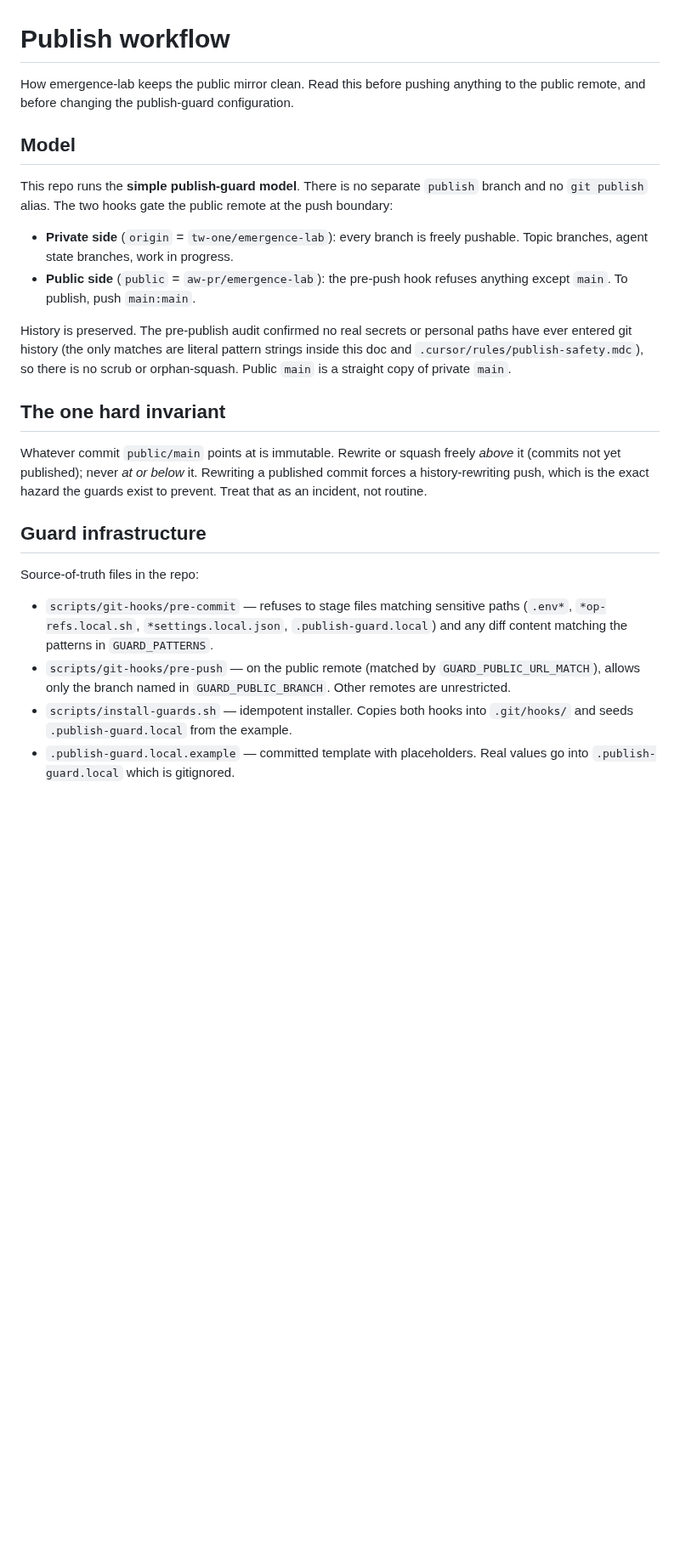
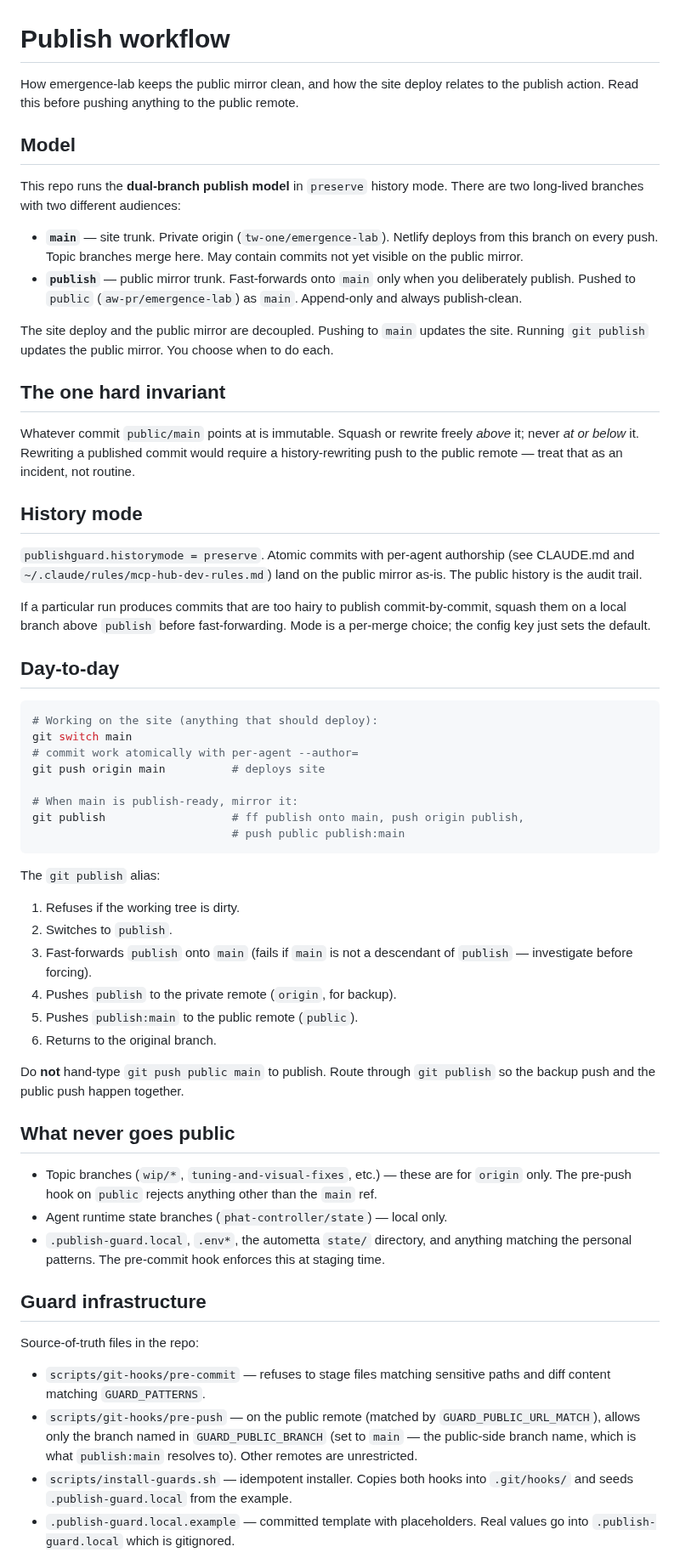
Before and after one commit to aw-pr/emergence-lab, a Markdown page: docs/PUBLISH-WORKFLOW.md, the part around one of its changes. Shown at 85% size. Rendered like a GitHub page; blank space fills up the shorter version.

````diff
--- a/docs/PUBLISH-WORKFLOW.md
+++ b/docs/PUBLISH-WORKFLOW.md
@@ -1,45 +1,90 @@
 # Publish workflow
 
-How emergence-lab keeps the public mirror clean. Read this before pushing
-anything to the public remote, and before changing the publish-guard
-configuration.
+How emergence-lab keeps the public mirror clean, and how the site deploy
+relates to the publish action. Read this before pushing anything to the
+public remote.
 
 ## Model
 
-This repo runs the **simple publish-guard model**. There is no separate
-`publish` branch and no `git publish` alias. The two hooks gate the
-public remote at the push boundary:
+This repo runs the **dual-branch publish model** in `preserve` history
+mode. There are two long-lived branches with two different audiences:
 
-- **Private side** (`origin` = `tw-one/emergence-lab`): every branch is
-  freely pushable. Topic branches, agent state branches, work in progress.
-- **Public side** (`public` = `aw-pr/emergence-lab`): the pre-push hook
-  refuses anything except `main`. To publish, push `main:main`.
+- **`main`** — site trunk. Private origin (`tw-one/emergence-lab`).
+  Netlify deploys from this branch on every push. Topic branches merge
+  here. May contain commits not yet visible on the public mirror.
+- **`publish`** — public mirror trunk. Fast-forwards onto `main` only
+  when you deliberately publish. Pushed to `public` (`aw-pr/emergence-lab`)
+  as `main`. Append-only and always publish-clean.
 
-History is preserved. The pre-publish audit confirmed no real secrets or
-personal paths have ever entered git history (the only matches are literal
-pattern strings inside this doc and `.cursor/rules/publish-safety.mdc`),
-so there is no scrub or orphan-squash. Public `main` is a straight copy of
-private `main`.
+The site deploy and the public mirror are decoupled. Pushing to `main`
+updates the site. Running `git publish` updates the public mirror.
+You choose when to do each.
 
 ## The one hard invariant
 
-Whatever commit `public/main` points at is immutable. Rewrite or squash
-freely *above* it (commits not yet published); never *at or below* it.
-Rewriting a published commit forces a history-rewriting push, which is the
-exact hazard the guards exist to prevent. Treat that as an incident, not
-routine.
+Whatever commit `public/main` points at is immutable. Squash or rewrite
+freely *above* it; never *at or below* it. Rewriting a published commit
+would require a history-rewriting push to the public remote — treat that
+as an incident, not routine.
+
+## History mode
+
+`publishguard.historymode = preserve`. Atomic commits with per-agent
+authorship (see CLAUDE.md and `~/.claude/rules/mcp-hub-dev-rules.md`) land
+on the public mirror as-is. The public history is the audit trail.
+
+If a particular run produces commits that are too hairy to publish
+commit-by-commit, squash them on a local branch above `publish` before
+fast-forwarding. Mode is a per-merge choice; the config key just sets the
+default.
+
+## Day-to-day
+
+```bash
+# Working on the site (anything that should deploy):
+git switch main
+# commit work atomically with per-agent --author=
+git push origin main          # deploys site
+
+# When main is publish-ready, mirror it:
+git publish                   # ff publish onto main, push origin publish,
+                              # push public publish:main
+```
+
+The `git publish` alias:
+
+1. Refuses if the working tree is dirty.
+2. Switches to `publish`.
+3. Fast-forwards `publish` onto `main` (fails if `main` is not a
+   descendant of `publish` — investigate before forcing).
+4. Pushes `publish` to the private remote (`origin`, for backup).
+5. Pushes `publish:main` to the public remote (`public`).
+6. Returns to the original branch.
+
+Do **not** hand-type `git push public main` to publish. Route through
+`git publish` so the backup push and the public push happen together.
+
+## What never goes public
+
+- Topic branches (`wip/*`, `tuning-and-visual-fixes`, etc.) — these are
+  for `origin` only. The pre-push hook on `public` rejects anything other
+  than the `main` ref.
+- Agent runtime state branches (`phat-controller/state`) — local only.
+- `.publish-guard.local`, `.env*`, the autometta `state/` directory, and
+  anything matching the personal patterns. The pre-commit hook enforces
+  this at staging time.
 
 ## Guard infrastructure
 
 Source-of-truth files in the repo:
 
 - `scripts/git-hooks/pre-commit` — refuses to stage files matching
-  sensitive paths (`.env*`, `*op-refs.local.sh`, `*settings.local.json`,
-  `.publish-guard.local`) and any diff content matching the patterns in
-  `GUARD_PATTERNS`.
+  sensitive paths and diff content matching `GUARD_PATTERNS`.
 - `scripts/git-hooks/pre-push` — on the public remote (matched by
   `GUARD_PUBLIC_URL_MATCH`), allows only the branch named in
-  `GUARD_PUBLIC_BRANCH`. Other remotes are unrestricted.
+  `GUARD_PUBLIC_BRANCH` (set to `main` — the public-side branch name,
+  which is what `publish:main` resolves to). Other remotes are
+  unrestricted.
 - `scripts/install-guards.sh` — idempotent installer. Copies both hooks
   into `.git/hooks/` and seeds `.publish-guard.local` from the example.
 - `.publish-guard.local.example` — committed template with placeholders.
````
Also changed, not shown: other parts of docs/PUBLISH-WORKFLOW.md (+41 -46 lines).
